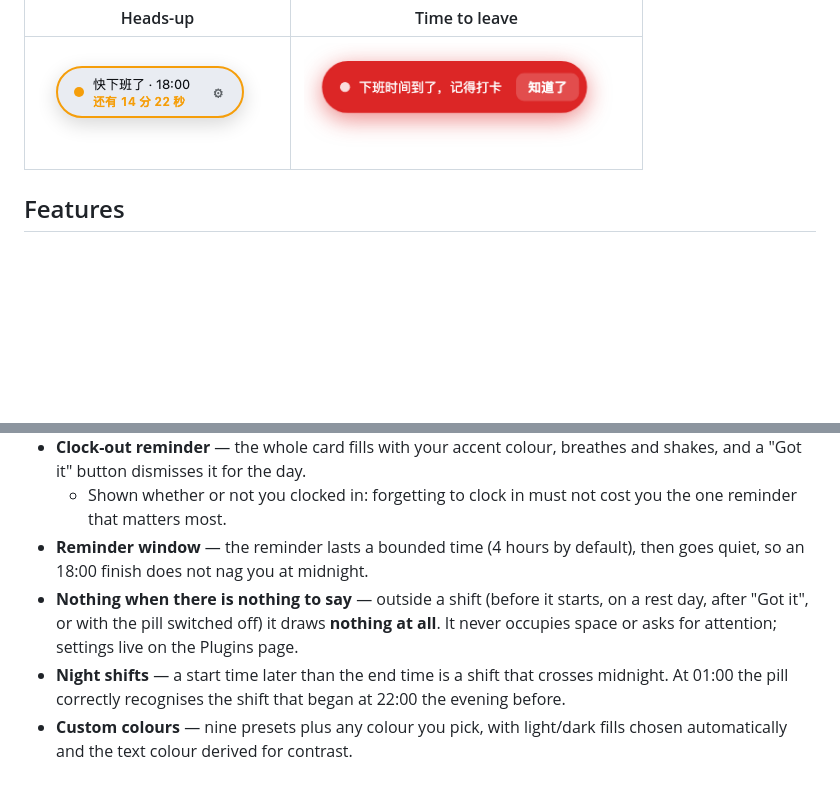
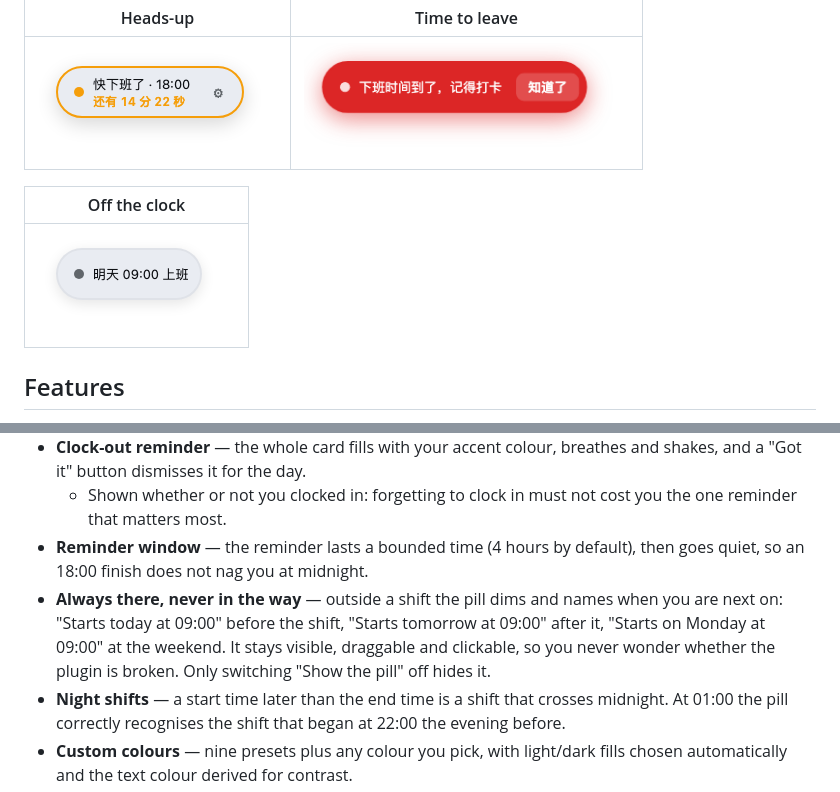
Before and after one commit to wungjyan/dsh-offwork-countdown, a Markdown page: README.en.md, 2 parts joined by grey strips. Rendered like a GitHub page; pictures changed too: img/state-idle.png (added); blank space fills up the shorter version.

```diff
--- a/README.en.md
+++ b/README.en.md
@@ -14,6 +14,10 @@ A small pill in the corner of the interface that walks a workday with you: it pr
 | :---: | :---: |
 | ![End of shift approaching](img/state-soon.png) | ![Clock-out reminder](img/state-due.png) |
 
+| Off the clock |
+| :---: |
+| ![Outside a shift](img/state-idle.png) |
+
 ## Features
 
 - **Clock in** — at your shift's start time the pill shows a "Clock in" button, which is itself the reminder to do it. One click covers the whole day; a refresh or restart remembers it.
@@ -23,7 +27,7 @@ A small pill in the corner of the interface that walks a workday with you: it pr
 - **Clock-out reminder** — the whole card fills with your accent colour, breathes and shakes, and a "Got it" button dismisses it for the day.
   - Shown whether or not you clocked in: forgetting to clock in must not cost you the one reminder that matters most.
 - **Reminder window** — the reminder lasts a bounded time (4 hours by default), then goes quiet, so an 18:00 finish does not nag you at midnight.
-- **Nothing when there is nothing to say** — outside a shift (before it starts, on a rest day, after "Got it", or with the pill switched off) it draws **nothing at all**. It never occupies space or asks for attention; settings live on the Plugins page.
+- **Always there, never in the way** — outside a shift the pill dims and names when you are next on: "Starts today at 09:00" before the shift, "Starts tomorrow at 09:00" after it, "Starts on Monday at 09:00" at the weekend. It stays visible, draggable and clickable, so you never wonder whether the plugin is broken. Only switching "Show the pill" off hides it.
 - **Night shifts** — a start time later than the end time is a shift that crosses midnight. At 01:00 the pill correctly recognises the shift that began at 22:00 the evening before.
 - **Custom colours** — nine presets plus any colour you pick, with light/dark fills chosen automatically and the text colour derived for contrast.
 - **Free dragging** — drag the pill anywhere and it stays there. The position survives a window resize instead of drifting off-screen.
```
Also changed, not shown: README.md (+5 -1 lines), 1 other file.
